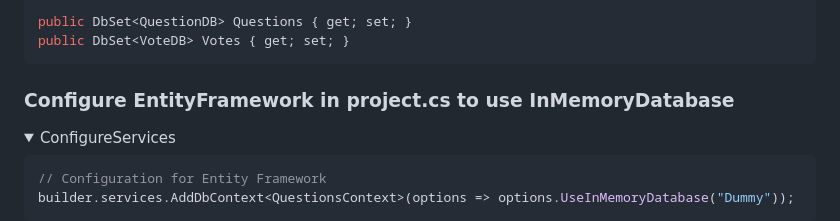
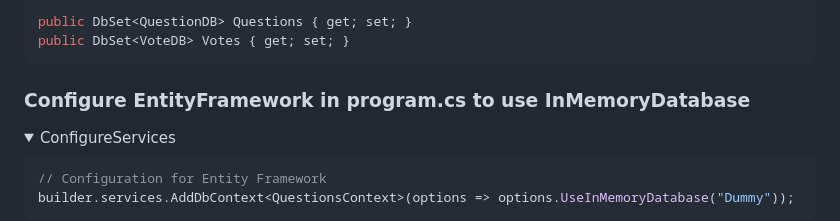
Before and after one commit to VolkmarR/DotNet70_WebExample, a Markdown page: Step2.md, the part around the change. Rendered like a GitHub page; folded sections open.

Commit message:
Fixed Typo

```diff
--- a/Step2.md
+++ b/Step2.md
@@ -61,7 +61,7 @@ public DbSet<VoteDB> Votes { get; set; }
 ~~~
 </details>
 
-### Configure EntityFramework in project.cs to use InMemoryDatabase
+### Configure EntityFramework in program.cs to use InMemoryDatabase
 
 <details><summary>ConfigureServices</summary>
 
```
